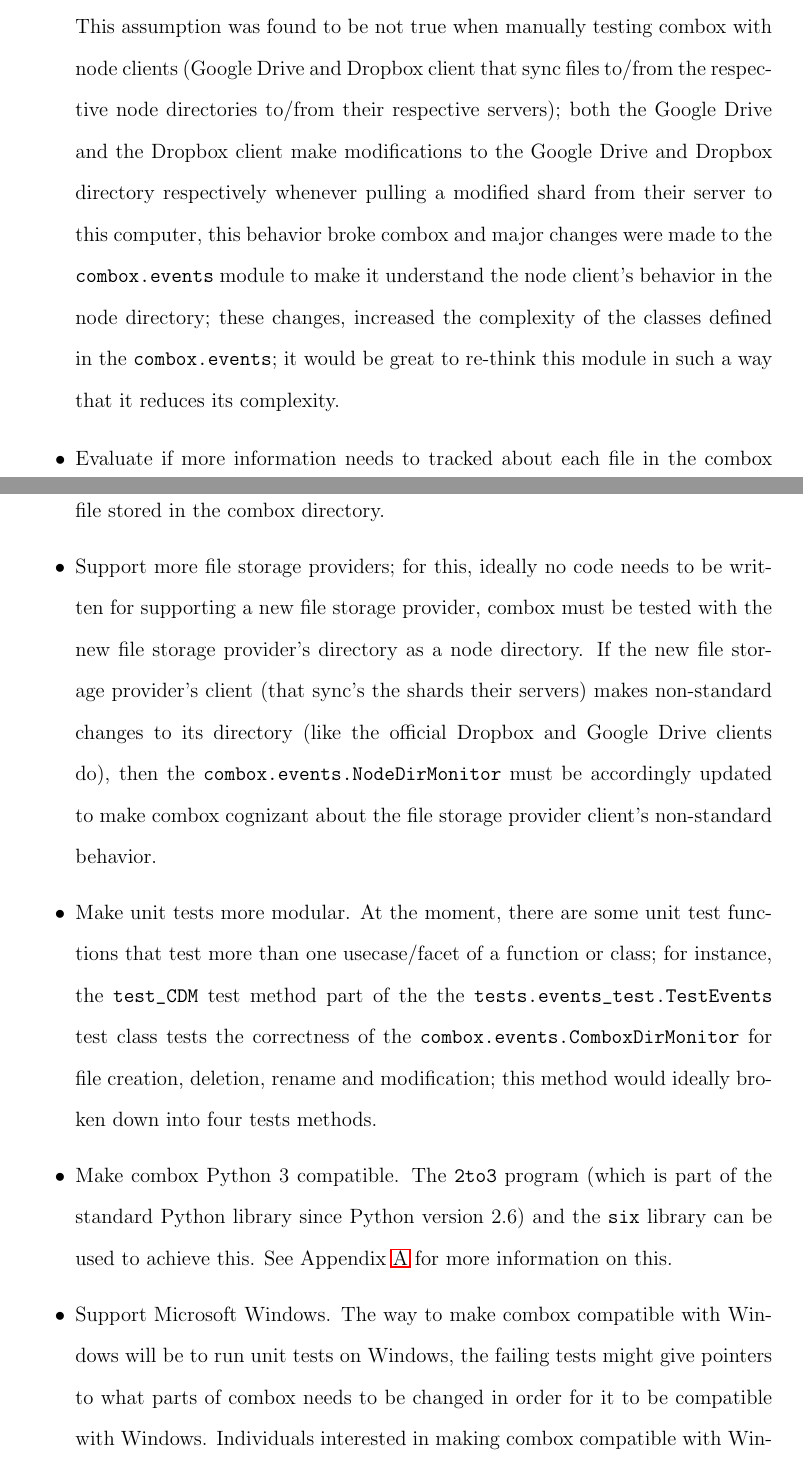
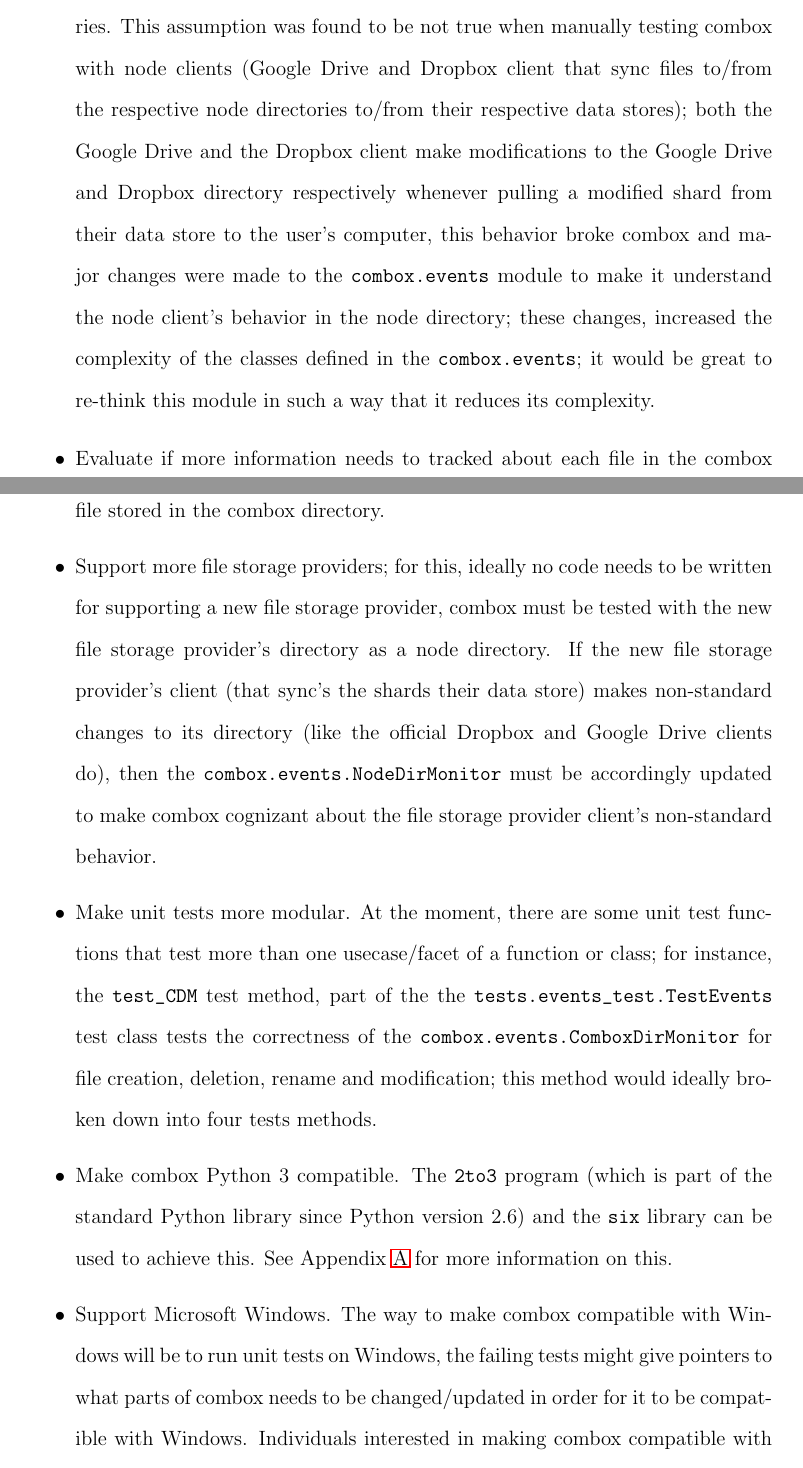
Before and after one commit to r5d/combox-paper, a LaTeX thesis (report/combox.tex, which reads report/chapters/5-con-f.tex): two parts of pages 54 and 55 of 60, joined at a grey line, cut so that both start at the same text. Compiled offline with LaTeX, dvips and Ghostscript.

Commit message:
edited chapter five.
 - Google Drive/Dropbox server -> Google Drive/Dropbox data store.
 - Fixed typos.
 - combox version 0.2.2 -> combox version 0.2.3.

```diff
--- a/report/chapters/5-con-f.tex
+++ b/report/chapters/5-con-f.tex
@@ -43,30 +43,30 @@ follows is a non-exhaustive list of things to do in the future:
   to the node directories. This assumption was found to be not true
   when manually testing combox with node clients (Google Drive and
   Dropbox client that sync files to/from the respective node
-  directories to/from their respective servers); both the Google Drive
-  and the Dropbox client make modifications to the Google Drive and
-  Dropbox directory respectively whenever pulling a modified shard
-  from their server to this computer, this behavior broke combox and
-  major changes were made to the \verb+combox.events+ module to make
-  it understand the node client's behavior in the node directory;
-  these changes, increased the complexity of the classes defined in
-  the \verb+combox.events+; it would be great to re-think this module
-  in such a way that it reduces its complexity.
+  directories to/from their respective data stores); both the Google
+  Drive and the Dropbox client make modifications to the Google Drive
+  and Dropbox directory respectively whenever pulling a modified shard
+  from their data store to the user's computer, this behavior broke
+  combox and major changes were made to the \verb+combox.events+
+  module to make it understand the node client's behavior in the node
+  directory; these changes, increased the complexity of the classes
+  defined in the \verb+combox.events+; it would be great to re-think
+  this module in such a way that it reduces its complexity.
 \item Evaluate if more information needs to tracked about each file in
   the combox directory; at the moment, combox only keeps track of the
-  SHA256 hash of each file stored in the combox directory.
+  SHA-256 hash of each file stored in the combox directory.
 \item Support more file storage providers; for this, ideally no code
   needs to be written for supporting a new file storage provider,
   combox must be tested with the new file storage provider's directory
   as a node directory. If the new file storage provider's client (that
-  sync's the shards their servers) makes non-standard changes to its
+  sync's the shards their data store) makes non-standard changes to its
   directory (like the official Dropbox and Google Drive clients do),
   then the \verb+combox.events.NodeDirMonitor+ must be accordingly
   updated to make combox cognizant about the file storage provider
   client's non-standard behavior.
 \item Make unit tests more modular. At the moment, there are some unit
   test functions that test more than one usecase/facet of a function
-  or class; for instance, the \verb+test_CDM+ test method part of the
+  or class; for instance, the \verb+test_CDM+ test method, part of the
   the \verb+tests.events_test.TestEvents+ test class tests the
   correctness of the \verb+combox.events.ComboxDirMonitor+ for file
   creation, deletion, rename and modification; this method would
@@ -77,9 +77,10 @@ follows is a non-exhaustive list of things to do in the future:
   \ref{a-python3c} for more information on this.
 \item Support Microsoft Windows. The way to make combox compatible
   with Windows will be to run unit tests on Windows, the failing tests
-  might give pointers to what parts of combox needs to be changed in
-  order for it to be compatible with Windows. Individuals interested
-  in making combox compatible with Windows might find
+  might give pointers to what parts of combox needs to be
+  changed/updated in order for it to be compatible with
+  Windows. Individuals interested in making combox compatible with
+  Windows might find
   \url{https://ricketyspace.net/combox/setup/#windows} useful; it
   contains information about setting up the development environment
   for combox on Windows.
```
Also changed, not shown: report/combox-report.pdf, report/chapters/5-con-f.tex (16 more changed lines).
